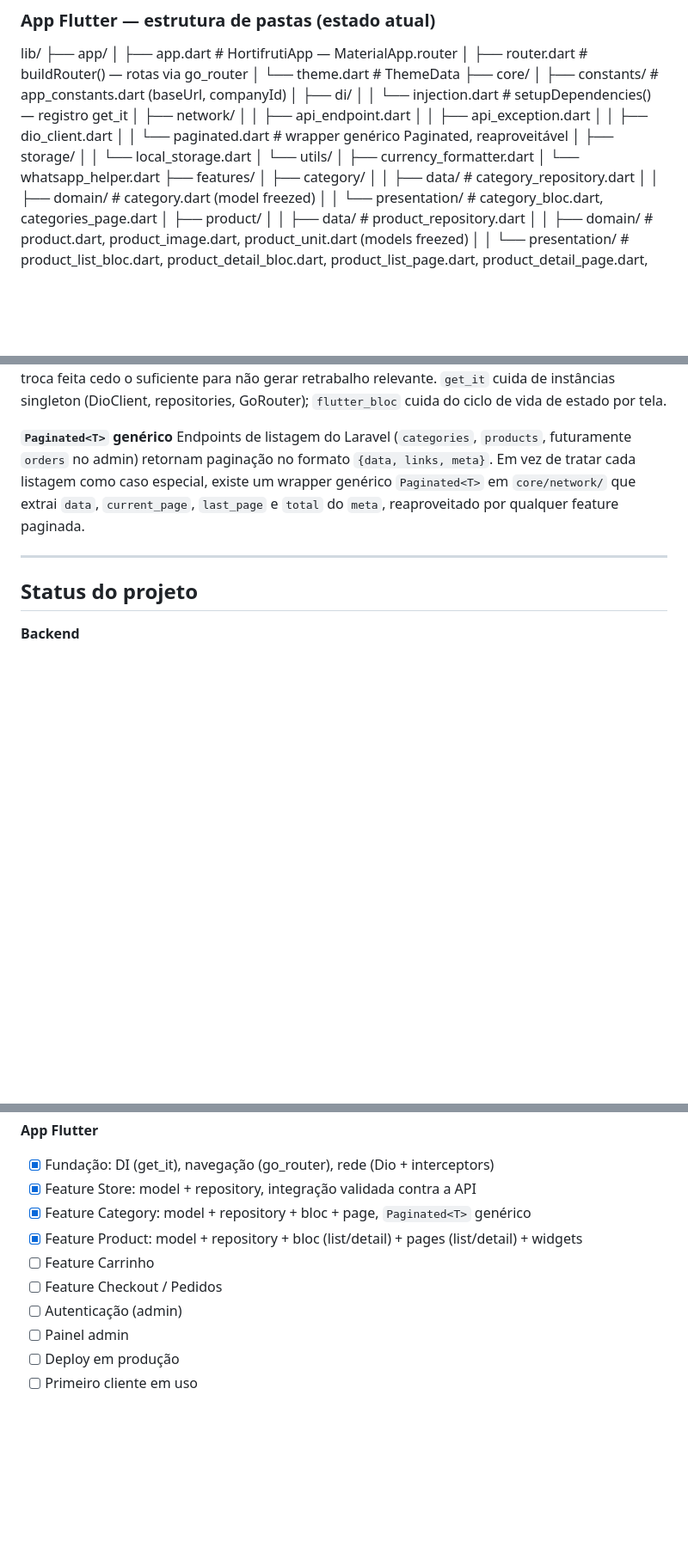
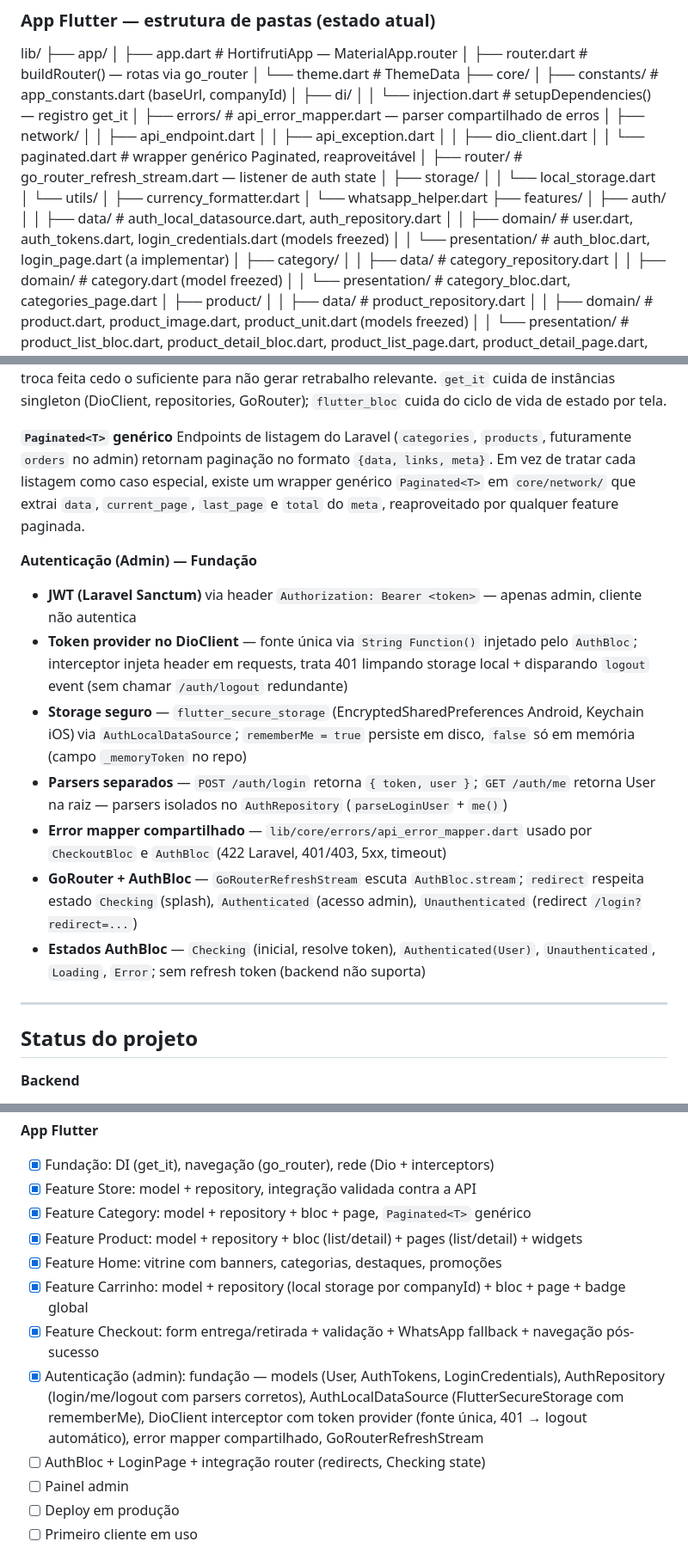
Before and after one commit to KlugeJuliano/freshbox_app, a Markdown page: README.md, 3 parts joined by grey strips. Shown at 86% size. Rendered like a GitHub page; blank space fills up the shorter version.

Commit message:
docs: update README with authentication foundation
- Updated folder structure to include auth feature
- Added Android minSdk=23 note for flutter_secure_storage
- Updated project status: Home, Cart, Checkout completed; Auth foundation implemented
- Added 'Autenticação (Admin) — Fundação' section documenting:
  - JWT via Sanctum, token provider interceptor, 401 handling
  - Secure storage with rememberMe support
  - Separate parsers for login/me endpoints
  - Shared error mapper, GoRouterRefreshStream, AuthBloc states
  - No refresh token (backend doesn't support)
- All 25 tests passing.

```diff
--- a/README.md
+++ b/README.md
@@ -100,17 +100,23 @@ lib/
 │ ├── constants/ # app_constants.dart (baseUrl, companyId)
 │ ├── di/
 │ │ └── injection.dart # setupDependencies() — registro get_it
+│ ├── errors/ # api_error_mapper.dart — parser compartilhado de erros
 │ ├── network/
 │ │ ├── api_endpoint.dart
 │ │ ├── api_exception.dart
 │ │ ├── dio_client.dart
 │ │ └── paginated.dart # wrapper genérico Paginated<T>, reaproveitável
+│ ├── router/ # go_router_refresh_stream.dart — listener de auth state
 │ ├── storage/
 │ │ └── local_storage.dart
 │ └── utils/
 │ ├── currency_formatter.dart
 │ └── whatsapp_helper.dart
 ├── features/
+│ ├── auth/
+│ │ ├── data/ # auth_local_datasource.dart, auth_repository.dart
+│ │ ├── domain/ # user.dart, auth_tokens.dart, login_credentials.dart (models freezed)
+│ │ └── presentation/ # auth_bloc.dart, login_page.dart (a implementar)
 │ ├── category/
 │ │ ├── data/ # category_repository.dart
 │ │ ├── domain/ # category.dart (model freezed)
@@ -312,6 +320,15 @@ O projeto começou com Riverpod parcialmente implementado, mas foi revertido ant
 **`Paginated<T>` genérico**
 Endpoints de listagem do Laravel (`categories`, `products`, futuramente `orders` no admin) retornam paginação no formato `{data, links, meta}`. Em vez de tratar cada listagem como caso especial, existe um wrapper genérico `Paginated<T>` em `core/network/` que extrai `data`, `current_page`, `last_page` e `total` do `meta`, reaproveitado por qualquer feature paginada.
 
+**Autenticação (Admin) — Fundação**
+- **JWT (Laravel Sanctum)** via header `Authorization: Bearer <token>` — apenas admin, cliente não autentica
+- **Token provider no DioClient** — fonte única via `String Function()` injetado pelo `AuthBloc`; interceptor injeta header em requests, trata 401 limpando storage local + disparando `logout` event (sem chamar `/auth/logout` redundante)
+- **Storage seguro** — `flutter_secure_storage` (EncryptedSharedPreferences Android, Keychain iOS) via `AuthLocalDataSource`; `rememberMe = true` persiste em disco, `false` só em memória (campo `_memoryToken` no repo)
+- **Parsers separados** — `POST /auth/login` retorna `{ token, user }`; `GET /auth/me` retorna User na raiz — parsers isolados no `AuthRepository` (`parseLoginUser` + `me()`)
+- **Error mapper compartilhado** — `lib/core/errors/api_error_mapper.dart` usado por `CheckoutBloc` e `AuthBloc` (422 Laravel, 401/403, 5xx, timeout)
+- **GoRouter + AuthBloc** — `GoRouterRefreshStream` escuta `AuthBloc.stream`; `redirect` respeita estado `Checking` (splash), `Authenticated` (acesso admin), `Unauthenticated` (redirect `/login?redirect=...`)
+- **Estados AuthBloc** — `Checking` (inicial, resolve token), `Authenticated(User)`, `Unauthenticated`, `Loading`, `Error`; sem refresh token (backend não suporta)
+
 ---
 
 ## Status do projeto
@@ -327,9 +344,11 @@ Endpoints de listagem do Laravel (`categories`, `products`, futuramente `orders`
 - [x] Feature Store: model + repository, integração validada contra a API
 - [x] Feature Category: model + repository + bloc + page, `Paginated<T>` genérico
 - [x] Feature Product: model + repository + bloc (list/detail) + pages (list/detail) + widgets
-- [ ] Feature Carrinho
-- [ ] Feature Checkout / Pedidos
-- [ ] Autenticação (admin)
+- [x] Feature Home: vitrine com banners, categorias, destaques, promoções
+- [x] Feature Carrinho: model + repository (local storage por companyId) + bloc + page + badge global
+- [x] Feature Checkout: form entrega/retirada + validação + WhatsApp fallback + navegação pós-sucesso
+- [x] Autenticação (admin): fundação — models (User, AuthTokens, LoginCredentials), AuthRepository (login/me/logout com parsers corretos), AuthLocalDataSource (FlutterSecureStorage com rememberMe), DioClient interceptor com token provider (fonte única, 401 → logout automático), error mapper compartilhado, GoRouterRefreshStream
+- [ ] AuthBloc + LoginPage + integração router (redirects, Checking state)
 - [ ] Painel admin
 - [ ] Deploy em produção
 - [ ] Primeiro cliente em uso
```
Also changed, not shown: other parts of README.md (+2 -0 lines).
